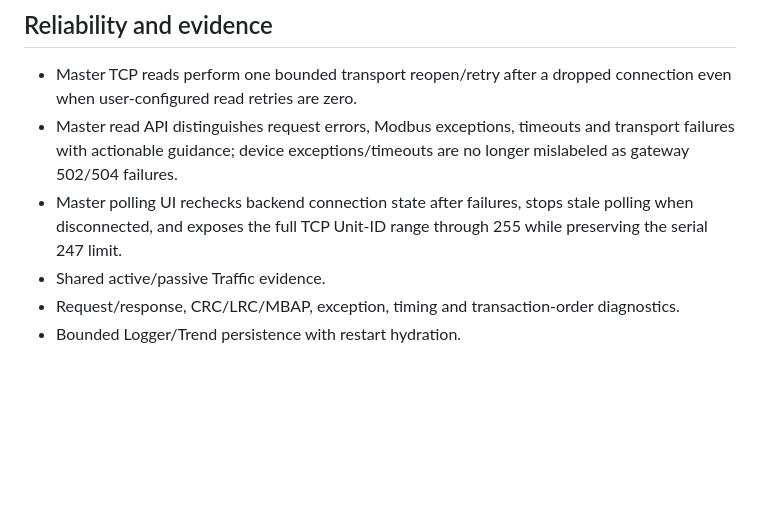
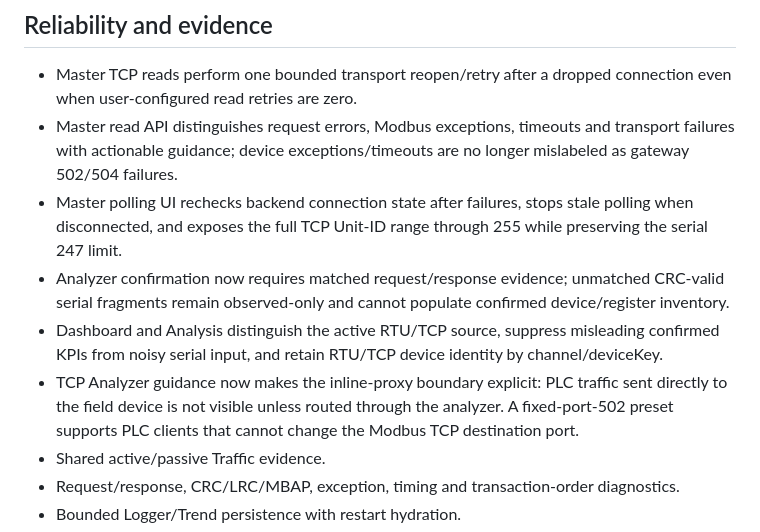
Before and after one commit to raohassandev/modbus-sniffer, a Markdown page: docs/RELEASE_NOTES_8.0.0.md, the part around the change. Rendered like a GitHub page; blank space fills up the shorter version.

Commit message:
docs: document source-aware analyzer integrity fix

```diff
--- a/docs/RELEASE_NOTES_8.0.0.md
+++ b/docs/RELEASE_NOTES_8.0.0.md
@@ -49,6 +49,9 @@ Supporting engineering workspaces include Traffic and Protocol Diagnostics, Regi
 - Master TCP reads perform one bounded transport reopen/retry after a dropped connection even when user-configured read retries are zero.
 - Master read API distinguishes request errors, Modbus exceptions, timeouts and transport failures with actionable guidance; device exceptions/timeouts are no longer mislabeled as gateway 502/504 failures.
 - Master polling UI rechecks backend connection state after failures, stops stale polling when disconnected, and exposes the full TCP Unit-ID range through 255 while preserving the serial 247 limit.
+- Analyzer confirmation now requires matched request/response evidence; unmatched CRC-valid serial fragments remain observed-only and cannot populate confirmed device/register inventory.
+- Dashboard and Analysis distinguish the active RTU/TCP source, suppress misleading confirmed KPIs from noisy serial input, and retain RTU/TCP device identity by channel/deviceKey.
+- TCP Analyzer guidance now makes the inline-proxy boundary explicit: PLC traffic sent directly to the field device is not visible unless routed through the analyzer. A fixed-port-502 preset supports PLC clients that cannot change the Modbus TCP destination port.
 - Shared active/passive Traffic evidence.
 - Request/response, CRC/LRC/MBAP, exception, timing and transaction-order diagnostics.
 - Bounded Logger/Trend persistence with restart hydration.
```
